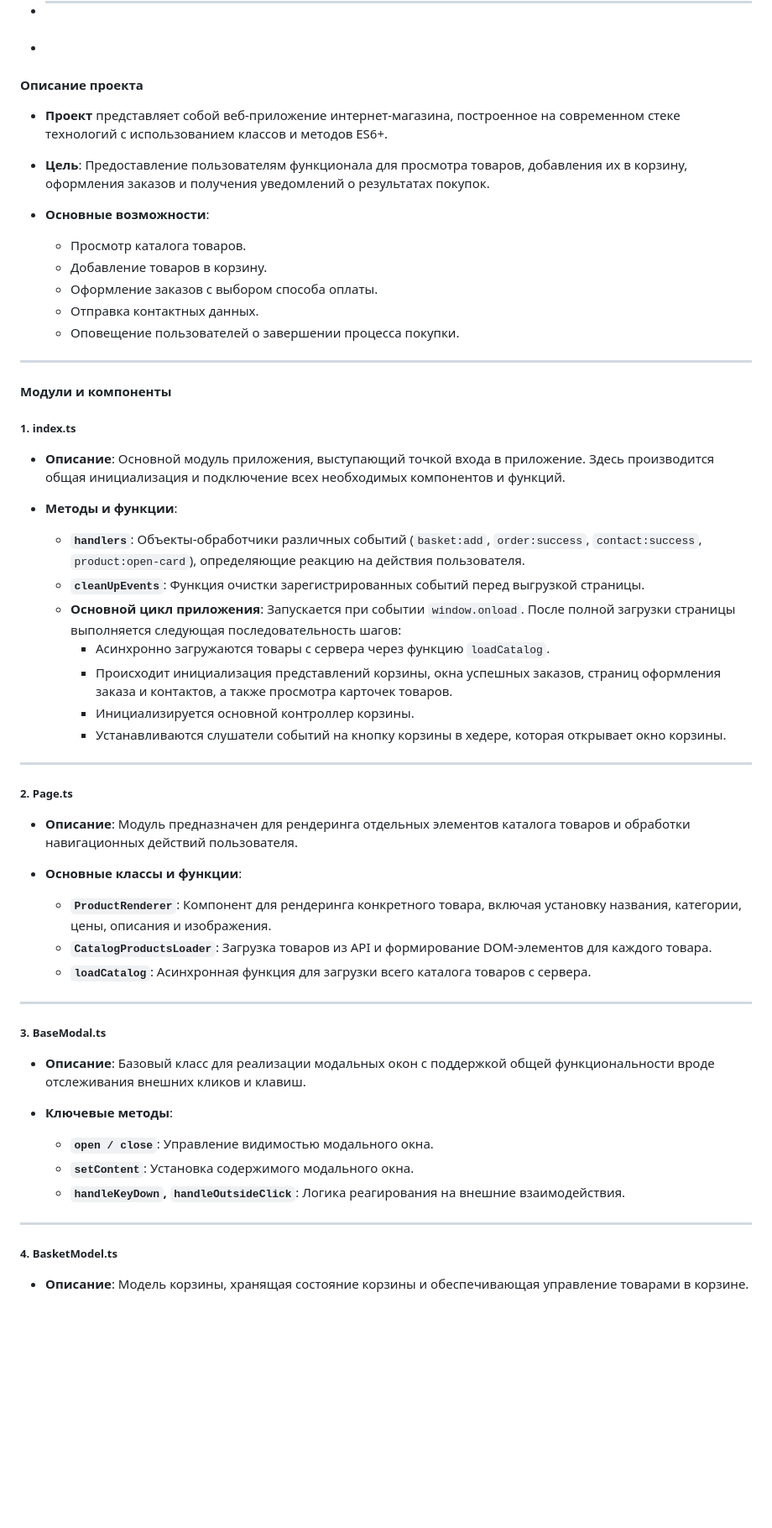
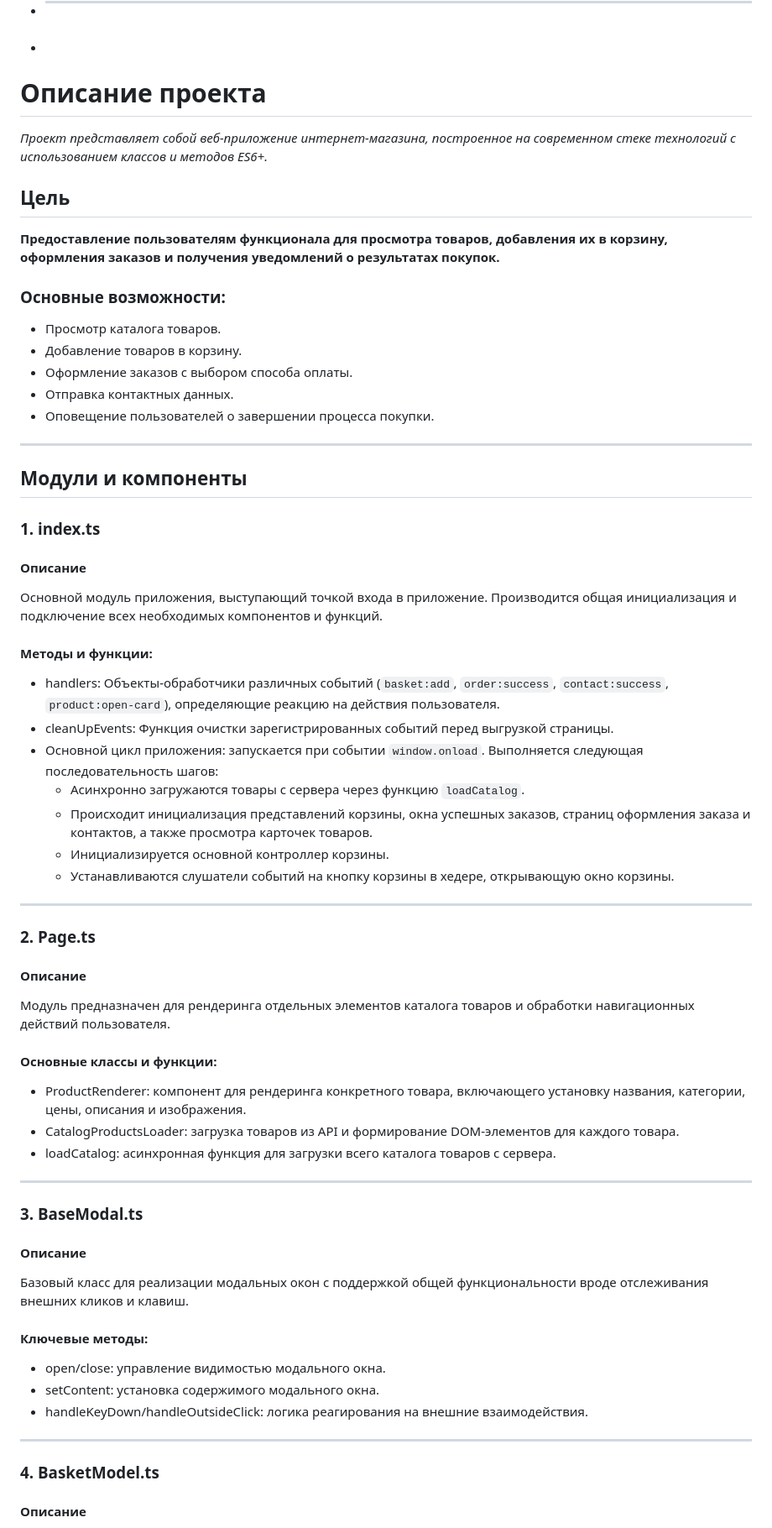
Before and after one commit to Renko-hub/web-larek-frontend, a Markdown page: README.md, the part around one of its changes. Shown at 84% size. Drawn GitHub-style; blank space fills up the shorter version.

```diff
--- a/README.md
+++ b/README.md
@@ -61,61 +61,73 @@ https://github.com/Renko-hub/web-larek-frontend
 - ***
 -
 
-#### Описание проекта
+# Описание проекта
 
-- **Проект** представляет собой веб-приложение интернет-магазина, построенное на современном стеке технологий с использованием классов и методов ES6+.
+_Проект представляет собой веб-приложение интернет-магазина, построенное на современном стеке технологий с использованием классов и методов ES6+._
 
-- **Цель**: Предоставление пользователям функционала для просмотра товаров, добавления их в корзину, оформления заказов и получения уведомлений о результатах покупок.
+## Цель
 
-- **Основные возможности**:
-  - Просмотр каталога товаров.
-  - Добавление товаров в корзину.
-  - Оформление заказов с выбором способа оплаты.
-  - Отправка контактных данных.
-  - Оповещение пользователей о завершении процесса покупки.
+**Предоставление пользователям функционала для просмотра товаров, добавления их в корзину, оформления заказов и получения уведомлений о результатах покупок.**
+
+### Основные возможности:
+
+- Просмотр каталога товаров.
+- Добавление товаров в корзину.
+- Оформление заказов с выбором способа оплаты.
+- Отправка контактных данных.
+- Оповещение пользователей о завершении процесса покупки.
 
 ---
 
-#### Модули и компоненты
+## Модули и компоненты
 
-##### 1. index.ts
+### 1. **index.ts**
 
-- **Описание**: Основной модуль приложения, выступающий точкой входа в приложение. Здесь производится общая инициализация и подключение всех необходимых компонентов и функций.
+#### Описание
 
-- **Методы и функции**:
-  - **`handlers`**: Объекты-обработчики различных событий (`basket:add`, `order:success`, `contact:success`, `product:open-card`), определяющие реакцию на действия пользователя.
-  - **`cleanUpEvents`**: Функция очистки зарегистрированных событий перед выгрузкой страницы.
-  - **Основной цикл приложения**: Запускается при событии `window.onload`. После полной загрузки страницы выполняется следующая последовательность шагов:
-    - Асинхронно загружаются товары с сервера через функцию `loadCatalog`.
-    - Происходит инициализация представлений корзины, окна успешных заказов, страниц оформления заказа и контактов, а также просмотра карточек товаров.
-    - Инициализируется основной контроллер корзины.
-    - Устанавливаются слушатели событий на кнопку корзины в хедере, которая открывает окно корзины.
+Основной модуль приложения, выступающий точкой входа в приложение. Производится общая инициализация и подключение всех необходимых компонентов и функций.
+
+#### Методы и функции:
+
+- handlers: Объекты-обработчики различных событий (`basket:add`, `order:success`, `contact:success`, `product:open-card`), определяющие реакцию на действия пользователя.
+- cleanUpEvents: Функция очистки зарегистрированных событий перед выгрузкой страницы.
+- Основной цикл приложения: запускается при событии `window.onload`. Выполняется следующая последовательность шагов:
+  - Асинхронно загружаются товары с сервера через функцию `loadCatalog`.
+  - Происходит инициализация представлений корзины, окна успешных заказов, страниц оформления заказа и контактов, а также просмотра карточек товаров.
+  - Инициализируется основной контроллер корзины.
+  - Устанавливаются слушатели событий на кнопку корзины в хедере, открывающую окно корзины.
 
 ---
 
-##### 2. Page.ts
+### 2. **Page.ts**
 
-- **Описание**: Модуль предназначен для рендеринга отдельных элементов каталога товаров и обработки навигационных действий пользователя.
+#### Описание
 
-- **Основные классы и функции**:
-  - **`ProductRenderer`**: Компонент для рендеринга конкретного товара, включая установку названия, категории, цены, описания и изображения.
-  - **`CatalogProductsLoader`**: Загрузка товаров из API и формирование DOM-элементов для каждого товара.
-  - **`loadCatalog`**: Асинхронная функция для загрузки всего каталога товаров с сервера.
+Модуль предназначен для рендеринга отдельных элементов каталога товаров и обработки навигационных действий пользователя.
+
+#### Основные классы и функции:
+
+- ProductRenderer: компонент для рендеринга конкретного товара, включающего установку названия, категории, цены, описания и изображения.
+- CatalogProductsLoader: загрузка товаров из API и формирование DOM-элементов для каждого товара.
+- loadCatalog: асинхронная функция для загрузки всего каталога товаров с сервера.
 
 ---
 
-##### 3. BaseModal.ts
+### 3. **BaseModal.ts**
 
-- **Описание**: Базовый класс для реализации модальных окон с поддержкой общей функциональности вроде отслеживания внешних кликов и клавиш.
+#### Описание
 
-- **Ключевые методы**:
-  - **`open / close`**: Управление видимостью модального окна.
-  - **`setContent`**: Установка содержимого модального окна.
-  - **`handleKeyDown`, `handleOutsideClick`**: Логика реагирования на внешние взаимодействия.
+Базовый класс для реализации модальных окон с поддержкой общей функциональности вроде отслеживания внешних кликов и клавиш.
+
+#### Ключевые методы:
+
+- open/close: управление видимостью модального окна.
+- setContent: установка содержимого модального окна.
+- handleKeyDown/handleOutsideClick: логика реагирования на внешние взаимодействия.
 
 ---
 
-##### 4. BasketModel.ts
+### 4. **BasketModel.ts**
 
-- **Описание**: Модель корзины, хранящая состояние корзины и обеспечивающая управление товарами в корзине.
+#### Описание
 
```
Also changed, not shown: other parts of README.md (+140 -77 lines).
